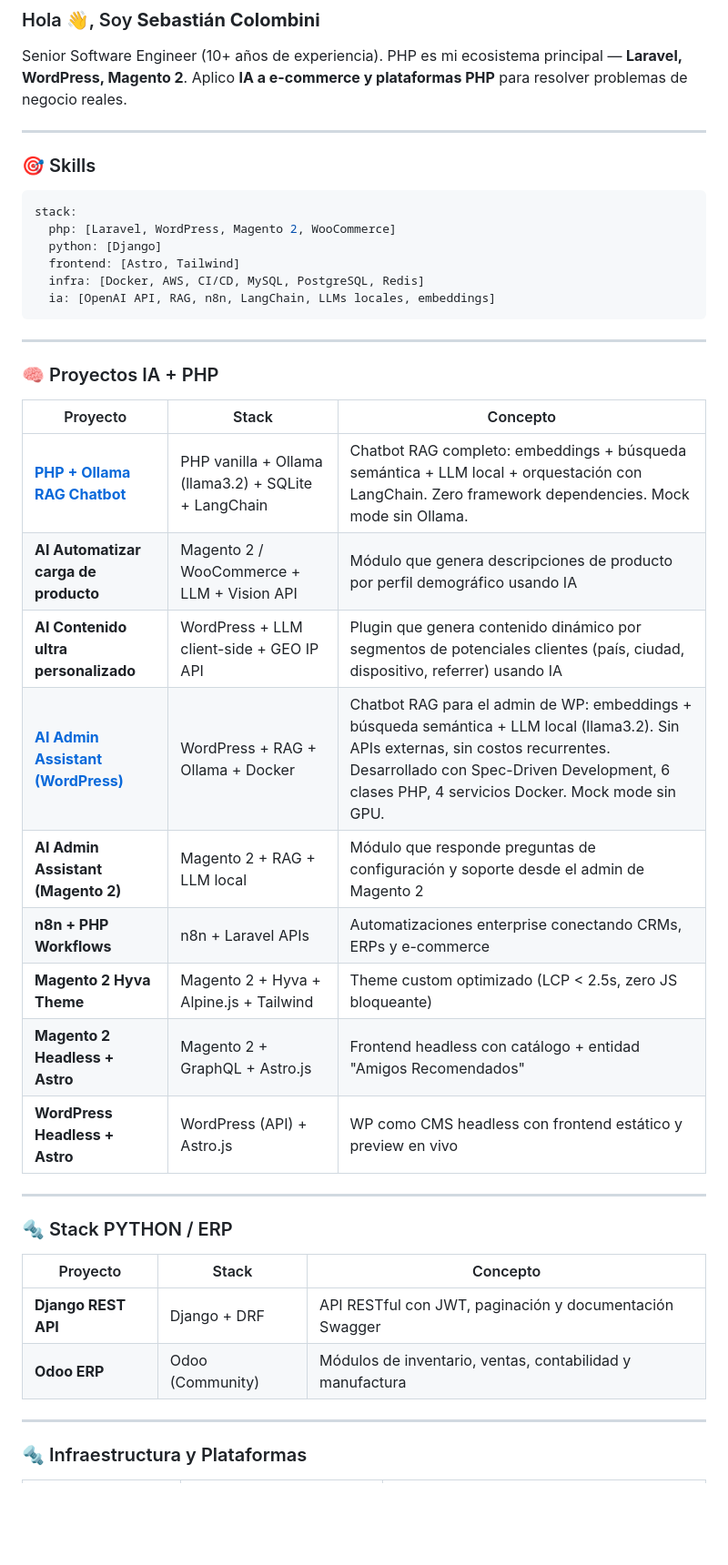
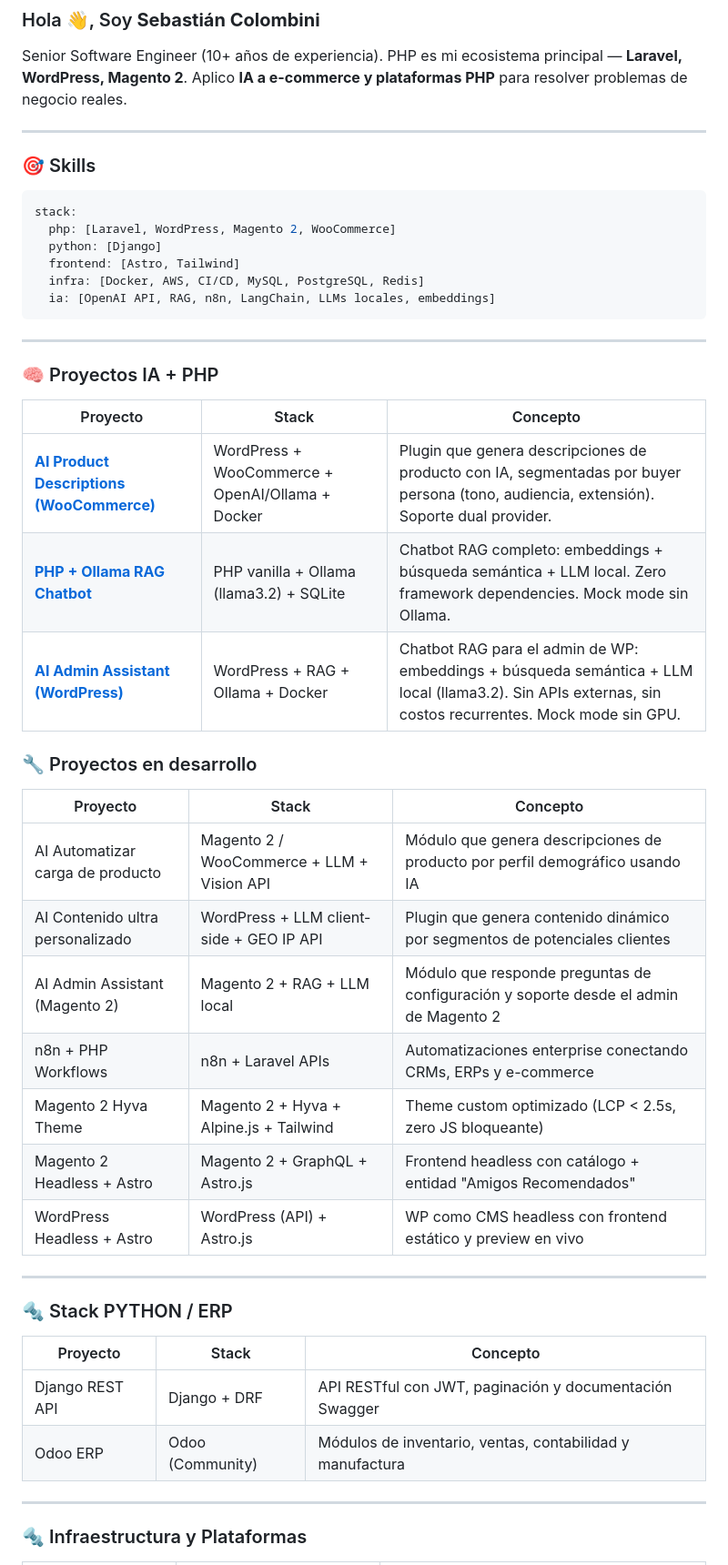
Before and after one commit to colombinis/colombinis, a Markdown page: README.md, the part around one of its changes. Shown at 91% size. Drawn GitHub-style; blank space fills up the shorter version.

Commit message:
docs: actualizar README con proyectos IA+PHP reales y links activos

````diff
--- a/README.md
+++ b/README.md
@@ -3,6 +3,7 @@
 Senior Software Engineer (10+ años de experiencia). PHP es mi ecosistema principal — **Laravel, WordPress, Magento 2**. Aplico **IA a e-commerce y plataformas PHP** para resolver problemas de negocio reales.
 
 ---
+
 ### 🎯 Skills
 
 ```yaml
@@ -13,22 +14,28 @@ stack:
   infra: [Docker, AWS, CI/CD, MySQL, PostgreSQL, Redis]
   ia: [OpenAI API, RAG, n8n, LangChain, LLMs locales, embeddings]
 ```
+
 ---
 
 ### 🧠 Proyectos IA + PHP
 
 | Proyecto | Stack | Concepto |
 |----------|-------|----------|
-| **[PHP + Ollama RAG Chatbot](https://github.com/colombinis/php-ollama-rag-chatbot)** | PHP vanilla + Ollama (llama3.2) + SQLite + LangChain | Chatbot RAG completo: embeddings + búsqueda semántica + LLM local + orquestación con LangChain. Zero framework dependencies. Mock mode sin Ollama. |
-| **AI Automatizar carga de producto** | Magento 2 / WooCommerce + LLM + Vision API | Módulo que genera descripciones de producto por perfil demográfico usando IA |
-| **AI Contenido ultra personalizado** | WordPress + LLM client-side + GEO IP API | Plugin que genera contenido dinámico por segmentos de potenciales clientes (país, ciudad, dispositivo, referrer) usando IA |
-| **[AI Admin Assistant (WordPress)](https://github.com/colombinis/ai-admin-assistant-wordpress)** | WordPress + RAG + Ollama + Docker | Chatbot RAG para el admin de WP: embeddings + búsqueda semántica + LLM local (llama3.2). Sin APIs externas, sin costos recurrentes. Desarrollado con Spec-Driven Development, 6 clases PHP, 4 servicios Docker. Mock mode sin GPU. |
-| **AI Admin Assistant (Magento 2)** | Magento 2 + RAG + LLM local | Módulo que responde preguntas de configuración y soporte desde el admin de Magento 2 |
-| **n8n + PHP Workflows** | n8n + Laravel APIs | Automatizaciones enterprise conectando CRMs, ERPs y e-commerce |
-| **Magento 2 Hyva Theme** | Magento 2 + Hyva + Alpine.js + Tailwind | Theme custom optimizado (LCP < 2.5s, zero JS bloqueante) |
-| **Magento 2 Headless + Astro** | Magento 2 + GraphQL + Astro.js | Frontend headless con catálogo + entidad "Amigos Recomendados" |
-| **WordPress Headless + Astro** | WordPress (API) + Astro.js | WP como CMS headless con frontend estático y preview en vivo |
+| **[AI Product Descriptions (WooCommerce)](https://github.com/colombinis/ai-product-descriptions-woocommerce)** | WordPress + WooCommerce + OpenAI/Ollama + Docker | Plugin que genera descripciones de producto con IA, segmentadas por buyer persona (tono, audiencia, extensión). Soporte dual provider. |
+| **[PHP + Ollama RAG Chatbot](https://github.com/colombinis/php-ollama-rag-chatbot)** | PHP vanilla + Ollama (llama3.2) + SQLite | Chatbot RAG completo: embeddings + búsqueda semántica + LLM local. Zero framework dependencies. Mock mode sin Ollama. |
+| **[AI Admin Assistant (WordPress)](https://github.com/colombinis/ai-admin-assistant-wordpress)** | WordPress + RAG + Ollama + Docker | Chatbot RAG para el admin de WP: embeddings + búsqueda semántica + LLM local (llama3.2). Sin APIs externas, sin costos recurrentes. Mock mode sin GPU. |
 
+### 🔧 Proyectos en desarrollo
+
+| Proyecto | Stack | Concepto |
+|----------|-------|----------|
+| AI Automatizar carga de producto | Magento 2 / WooCommerce + LLM + Vision API | Módulo que genera descripciones de producto por perfil demográfico usando IA |
+| AI Contenido ultra personalizado | WordPress + LLM client-side + GEO IP API | Plugin que genera contenido dinámico por segmentos de potenciales clientes |
+| AI Admin Assistant (Magento 2) | Magento 2 + RAG + LLM local | Módulo que responde preguntas de configuración y soporte desde el admin de Magento 2 |
+| n8n + PHP Workflows | n8n + Laravel APIs | Automatizaciones enterprise conectando CRMs, ERPs y e-commerce |
+| Magento 2 Hyva Theme | Magento 2 + Hyva + Alpine.js + Tailwind | Theme custom optimizado (LCP < 2.5s, zero JS bloqueante) |
+| Magento 2 Headless + Astro | Magento 2 + GraphQL + Astro.js | Frontend headless con catálogo + entidad "Amigos Recomendados" |
+| WordPress Headless + Astro | WordPress (API) + Astro.js | WP como CMS headless con frontend estático y preview en vivo |
 
 ---
 
@@ -36,8 +43,8 @@ stack:
 
 | Proyecto | Stack | Concepto |
 |----------|-------|----------|
-| **Django REST API** | Django + DRF | API RESTful con JWT, paginación y documentación Swagger |
-| **Odoo ERP** | Odoo (Community) | Módulos de inventario, ventas, contabilidad y manufactura |
+| Django REST API | Django + DRF | API RESTful con JWT, paginación y documentación Swagger |
+| Odoo ERP | Odoo (Community) | Módulos de inventario, ventas, contabilidad y manufactura |
 
 ---
 
````
Also changed, not shown: other parts of README.md (+2 -2 lines).
